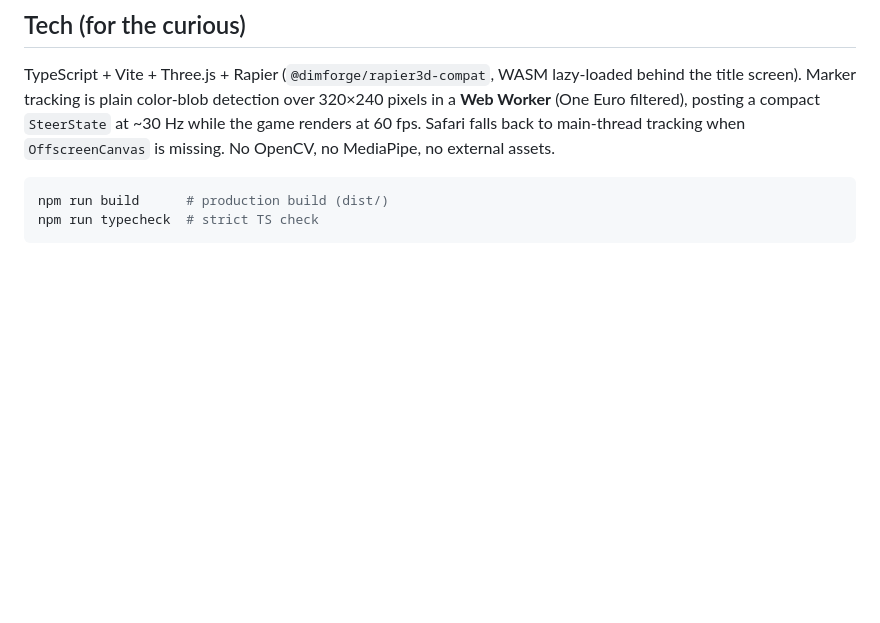
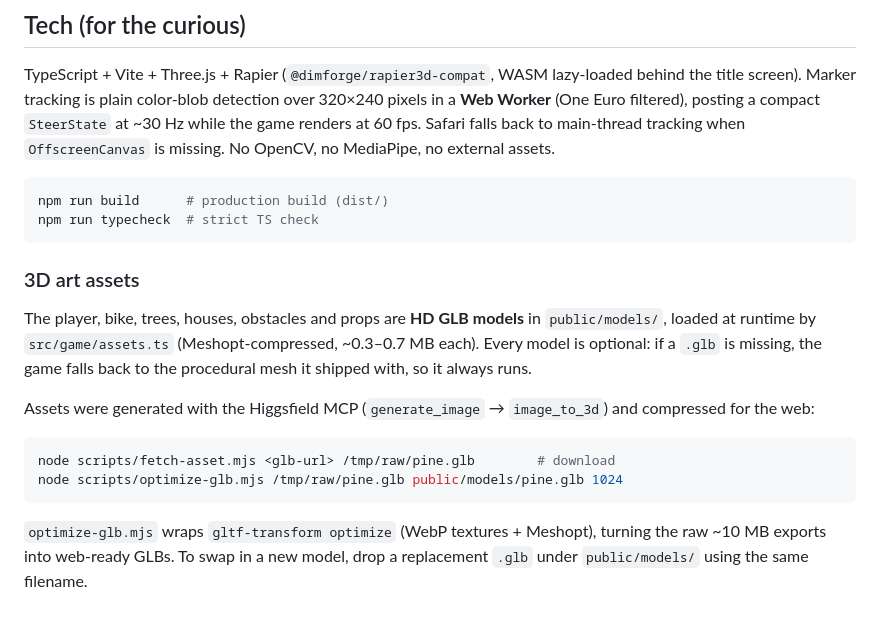
Before and after one commit to anenthg/bicycle-virtual-reality, a Markdown page: README.md, the part around the change. Rendered like a GitHub page; blank space fills up the shorter version.

Commit message:
Document 3D asset pipeline in README

````diff
--- a/README.md
+++ b/README.md
@@ -119,3 +119,22 @@ No OpenCV, no MediaPipe, no external assets.
 npm run build      # production build (dist/)
 npm run typecheck  # strict TS check
 ```
+
+### 3D art assets
+
+The player, bike, trees, houses, obstacles and props are **HD GLB models** in
+`public/models/`, loaded at runtime by `src/game/assets.ts` (Meshopt-compressed,
+~0.3–0.7 MB each). Every model is optional: if a `.glb` is missing, the game
+falls back to the procedural mesh it shipped with, so it always runs.
+
+Assets were generated with the Higgsfield MCP (`generate_image` →
+`image_to_3d`) and compressed for the web:
+
+```bash
+node scripts/fetch-asset.mjs <glb-url> /tmp/raw/pine.glb        # download
+node scripts/optimize-glb.mjs /tmp/raw/pine.glb public/models/pine.glb 1024
+```
+
+`optimize-glb.mjs` wraps `gltf-transform optimize` (WebP textures + Meshopt),
+turning the raw ~10 MB exports into web-ready GLBs. To swap in a new model,
+drop a replacement `.glb` under `public/models/` using the same filename.
````
